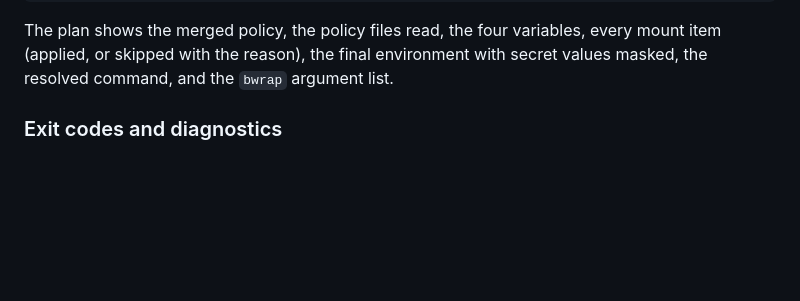
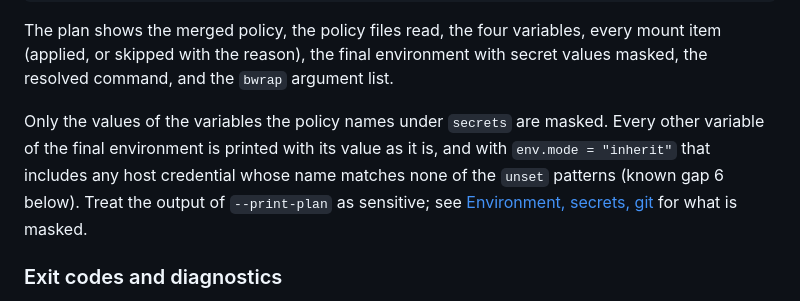
Before and after one commit to ba0918/kakoi, a Markdown page: README.md, the part around the change. Drawn GitHub-style; blank space fills up the shorter version.

Commit message:
docs: --print-plan の出力が秘密以外の環境変数の値をそのまま含むことを README に書く
計画の環境の節が伏せるのはポリシーの `secrets` の値だけで、引き継いだホストの環境変数は
値ごと出る（仕様 8 節・13 節のとおり）。README の Usage は「秘密の値は伏せる」としか
言わず、読者が計画の出力全体を共有して安全だと受け取り、`env.unset` に当たらなかった
認証情報を公開しうる。出力を機微として扱うよう書き、既知の隙間 6 と環境の節を指す。

```diff
--- a/README.md
+++ b/README.md
@@ -74,6 +74,12 @@ process-wrap --print-plan -- codex
 The plan shows the merged policy, the policy files read, the four variables, every mount item
 (applied, or skipped with the reason), the final environment with secret values masked, the
 resolved command, and the `bwrap` argument list.
+
+Only the values of the variables the policy names under `secrets` are masked. Every other
+variable of the final environment is printed with its value as it is, and with
+`env.mode = "inherit"` that includes any host credential whose name matches none of the `unset`
+patterns (known gap 6 below). Treat the output of `--print-plan` as sensitive; see
+[Environment, secrets, git](#environment-secrets-git) for what is masked.
 
 ### Exit codes and diagnostics
 
```
